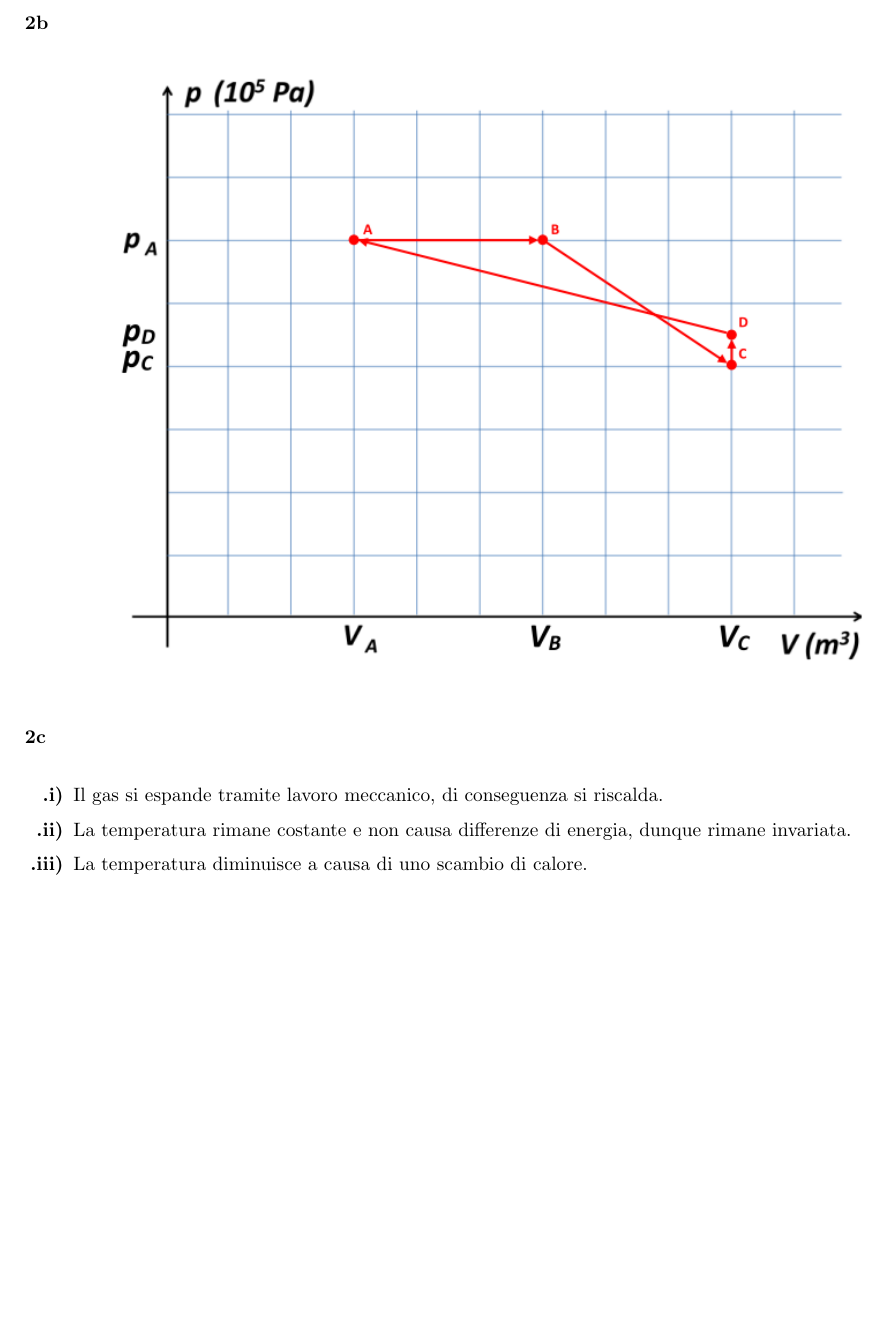
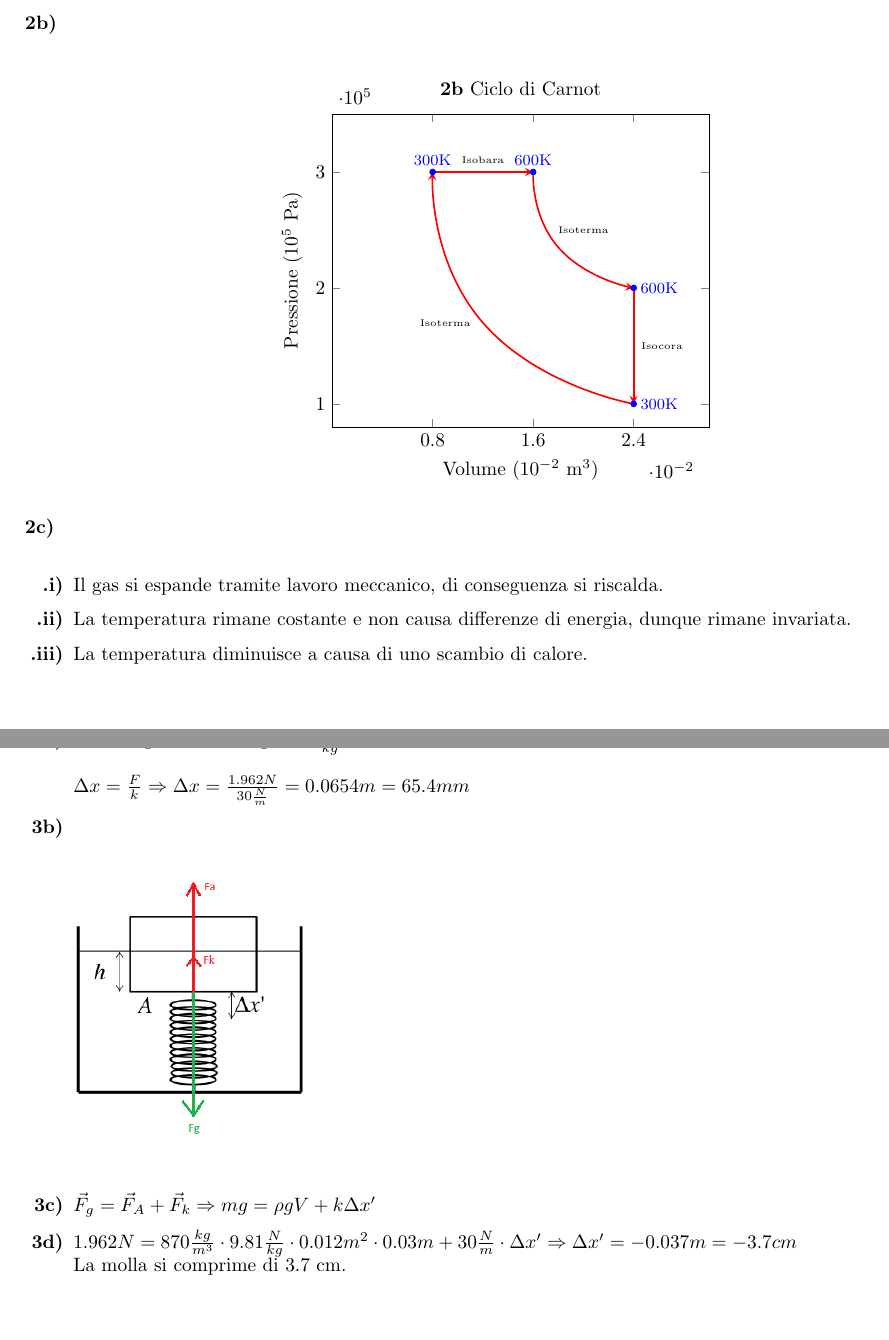
Before and after one commit to matteofrongillo/passerella, a LaTeX document (Fisica/Esame 2022/Esame_2022.tex): part of page 9 of 9 before the commit and two parts of pages 9 and 10 of 11 after it, the two joined at a grey line, cut at the place of the change. Compiled offline with pdfLaTeX.

Commit message:
Esercizi 3+4

```diff
--- a/Fisica/Esame 2022/Esame_2022.tex
+++ b/Fisica/Esame 2022/Esame_2022.tex
@@ -9,7 +9,10 @@
 \usepackage[italian]{babel}
 \usepackage{enumitem}
 \usepackage{parskip}
+\usepackage{pgfplots}
+\pgfplotsset{compat=1.17}
 \usepackage{tikz}
+\usetikzlibrary{decorations.text}
 \usetikzlibrary{arrows}
 \usetikzlibrary{shapes}
 \newcommand*\circled[1]{\tikz[baseline=(char.base)]{
@@ -293,0 +295 @@ un'altezza $h = 30.0$ cm, quando viene liberato (consideralo puntiforme).
+        \Rightarrow p_D = \frac{2(3\cdot10^5\ Pa) \cdot 300\ K}{3\cdot 600\ K}
@@ -295,3 +298,6 @@ un'altezza $h = 30.0$ cm, quando viene liberato (consideralo puntiforme).
     \item \hspace{0.85cm}$\circled{D} \Rightarrow \circled{A}$
 \end{enumerate}
 \pagebreak
+\textbf{2b)} \\
+
+\begin{figure}[h]
@@ -300,9 +304,95 @@ un'altezza $h = 30.0$ cm, quando viene liberato (consideralo puntiforme).
     \centering
-    \includegraphics[width=.8\textwidth]{Esercizio 2 risolto.png}
-    \vspace{0.4cm}
-\end{figure*}
+    \begin{tikzpicture}
+    \begin{axis}[
+        title={\textbf{2b} Ciclo di Carnot},
+        xlabel={Volume ($10^{-2}\ \text{m}^3$)},
+        ylabel={Pressione ($10^5$ Pa)},
+        xmin=0, xmax=0.03,
+        ymin=80000, ymax=350000,
+        xtick={0.008, 0.016, 0.024},
+        ytick={100000, 200000, 300000},
+        grid style=dashed,
+        ]
 
-\textbf{2c} \\
+        % Adding points
+        \addplot[
+            color=blue,
+            mark=*,
+            mark size=1.5pt,
+            only marks,
+            point meta=explicit symbolic,
+            nodes near coords,
+            visualization depends on={value \thisrow{anchor} \as \myanchor},
+            every node near coord/.append style={font=\footnotesize, anchor=\myanchor}
+        ] table[meta=label] {
+            x       y       label   anchor
+            0.008   300000  300K    south
+            0.016   300000  600K    south
+            0.024   200000  600K    west
+            0.024   100000  300K    west
+        };
+
+        % Connecting points
+
+        \addplot[
+            color=red,
+            thick,
+            no marks,
+            -stealth,
+            line width=.3mm
+        ] coordinates {
+            (0.008, 300000)
+            (0.016, 300000)
+        };
+        \node at (axis cs:0.012, 310000) {\tiny Isobara};
+
+        \addplot[
+            color=red,
+            thick,
+            no marks,
+            -stealth,
+            line width=.3mm,
+            smooth,
+            tension=1
+        ] coordinates {
+            (0.016, 300000)
+            (0.018, 235000)
+            (0.024, 200000)
+        };
+        \node at (axis cs:0.020, 250000) {\tiny Isoterma};
+
+        \addplot[
+            color=red,
+            thick,
+            no marks,
+            -stealth,
+            line width=.3mm
+        ] coordinates {
+            (0.024, 200000)
+            (0.024, 100000)
+        };
+        \node at (axis cs:0.02625, 150000) {\tiny Isocora};
+
+        \addplot[
+            color=red,
+            thick,
+            no marks,
+            -stealth,
+            line width=.3mm,
+            smooth,
+            tension=1
+        ] coordinates {
+            (0.024, 100000)
+            (0.012, 170000)
+            (0.008, 300000)
+        };
+        \node at (axis cs:0.009, 170000) {\tiny Isoterma};
+
+    \end{axis}
+    \end{tikzpicture}
+\end{figure}
+
+\textbf{2c)} \\
 
 \begin{enumerate}[label=\textbf{.\roman*)}]
     \item Il gas si espande tramite lavoro meccanico, di conseguenza si riscalda.
@@ -310,4 +400,5 @@ un'altezza $h = 30.0$ cm, quando viene liberato (consideralo puntiforme).
         dunque rimane invariata.
     \item La temperatura diminuisce a causa di uno scambio di calore.
 \end{enumerate}
+\pagebreak
 
@@ -314,0 +410,10 @@ un'altezza $h = 30.0$ cm, quando viene liberato (consideralo puntiforme).
+        = 0.0654m = 65.4mm$
+    \item \phantom{}
+        \begin{figure*}[h!]
+            \hspace*{.75cm} \includegraphics*[width=.25\textwidth]{Esercizio 3 - Forze.png}
+        \end{figure*}
+    \item $\vec{F}_g = \vec{F}_A + \vec{F}_k \Rightarrow m g = \rho g V + k \Delta x' $
+    \item $1.962N = 870 \frac{kg}{m^3} \cdot 9.81 \frac{N}{kg} \cdot 0.012 m^2 \cdot 0.03m +
+    30 \frac{N}{m} \cdot \Delta x' \Rightarrow \Delta x' = -0.037m = -3.7cm$\\
+    La molla si comprime di 3.7 cm.
+\end{enumerate}
```
Also changed, not shown: Fisica/Esame 2022/Esercizio_1.tex (deleted, +0 -6 lines), Fisica/Esame 2022/Esame_2022.pdf, Fisica/Esame 2022/Esercizio 2 risolto.png (deleted), Fisica/Esame 2022/Esercizio 3 - Forze.png (added), Fisica/Esame 2022/Esercizio 4 - Forze.png (added), Fisica/Esame 2022/Esame_2022.tex (36 more changed lines).
